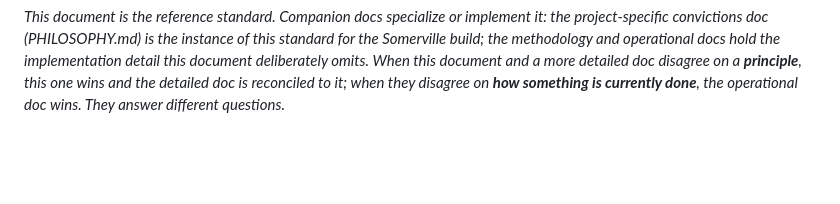
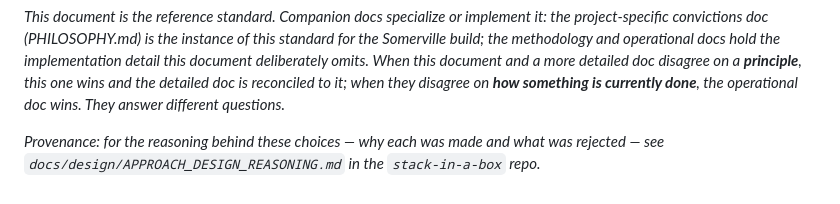
Before and after one commit to ironmonkey88/oxygen-mvp, a Markdown page: APPROACH.md, the part around the change. Rendered like a GitHub page; blank space fills up the shorter version.

Commit message:
Mirror stack-in-a-box Plan 9 provenance footer in APPROACH.md
One-line provenance pointer to stack-in-a-box's
docs/design/APPROACH_DESIGN_REASONING.md. Added here too to keep the two
repos' APPROACH.md byte-identical (Gordon's call on the cross-repo-standard
judgment). The design-reasoning doc itself is single-home in stack-in-a-box;
only this pointer line is duplicated. shasum match confirmed
(c6e27ce…). Sibling: stack-in-a-box Plan 9.

Co-Authored-By: Claude Opus 4.8 <noreply@anthropic.com>

```diff
--- a/APPROACH.md
+++ b/APPROACH.md
@@ -223,3 +223,5 @@ implementation detail this document deliberately omits. When this document and a
 more detailed doc disagree on a **principle**, this one wins and the detailed doc
 is reconciled to it; when they disagree on **how something is currently done**,
 the operational doc wins. They answer different questions.*
+
+*Provenance: for the reasoning behind these choices — why each was made and what was rejected — see `docs/design/APPROACH_DESIGN_REASONING.md` in the `stack-in-a-box` repo.*
```
